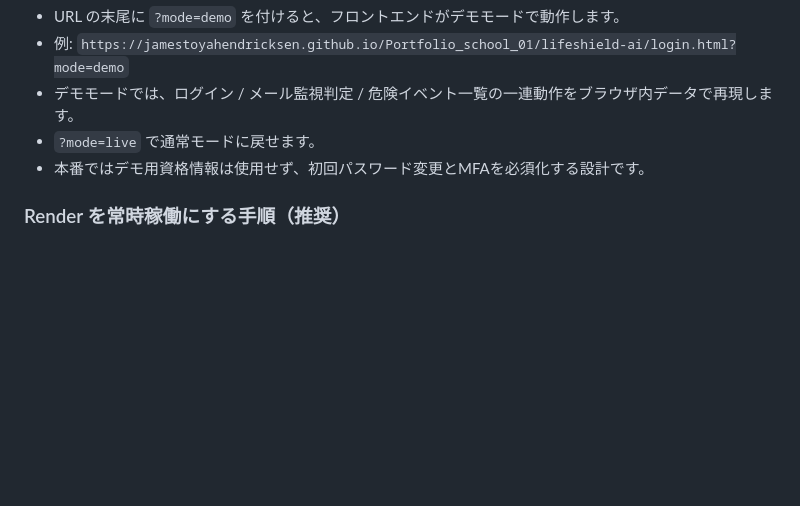
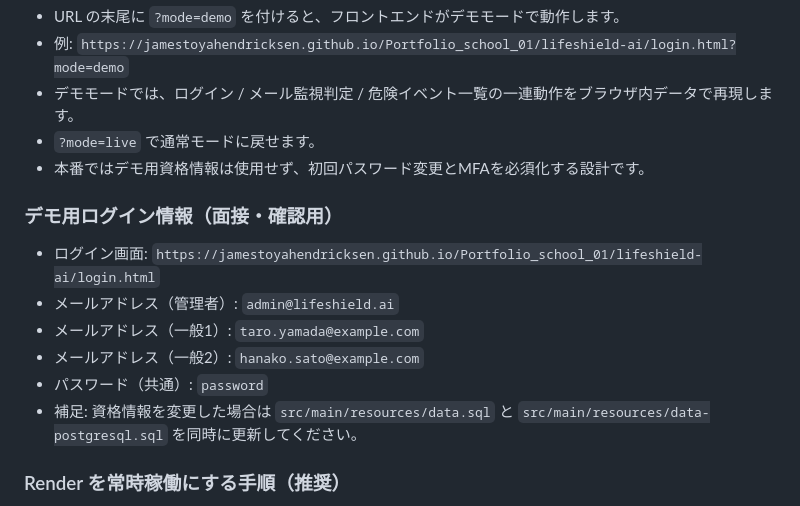
Before and after one commit to JamesToyaHendricksen/Portfolio_school_01, a Markdown page: README.md, the part around the change. Rendered like a GitHub page; blank space fills up the shorter version.

```diff
--- a/README.md
+++ b/README.md
@@ -202,6 +202,14 @@ Toya Toyoda
 - `?mode=live` で通常モードに戻せます。
 - 本番ではデモ用資格情報は使用せず、初回パスワード変更とMFAを必須化する設計です。
 
+### デモ用ログイン情報（面接・確認用）
+- ログイン画面: `https://jamestoyahendricksen.github.io/Portfolio_school_01/lifeshield-ai/login.html`
+- メールアドレス（管理者）: `admin@lifeshield.ai`
+- メールアドレス（一般1）: `taro.yamada@example.com`
+- メールアドレス（一般2）: `hanako.sato@example.com`
+- パスワード（共通）: `password`
+- 補足: 資格情報を変更した場合は `src/main/resources/data.sql` と `src/main/resources/data-postgresql.sql` を同時に更新してください。
+
 ### Render を常時稼働にする手順（推奨）
 1. Render ダッシュボードで `lifeshield-ai-backend` を開く
 2. `Settings` → `Instance Type` で無料プラン以外へ変更
```
